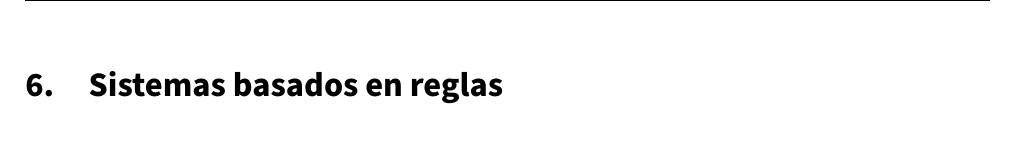
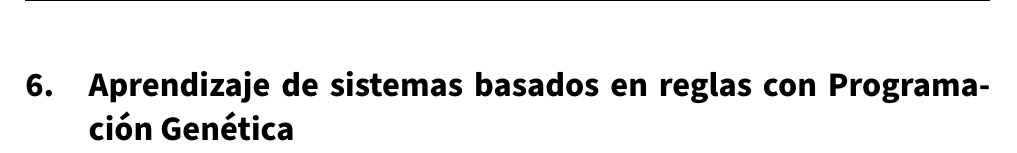
Before and after one commit to advy99/TFM, a LaTeX document (memoria/TFM.tex, which reads memoria/src/sistemas_basados_reglas.tex): part of page 67 of 84, cut at the place of the change. Compiled offline with pdfLaTeX.

```diff
--- a/memoria/src/sistemas_basados_reglas.tex
+++ b/memoria/src/sistemas_basados_reglas.tex
@@ -1,3 +1,13 @@
-\section{Sistemas basados en reglas}
+\section{Aprendizaje de sistemas basados en reglas con Programación Genética}
+
+
+
+% Enfoque michigan
+
+% enfoque de pittsburg
+
+% enfoque iterativo
+
+
 
 \newpage
```
